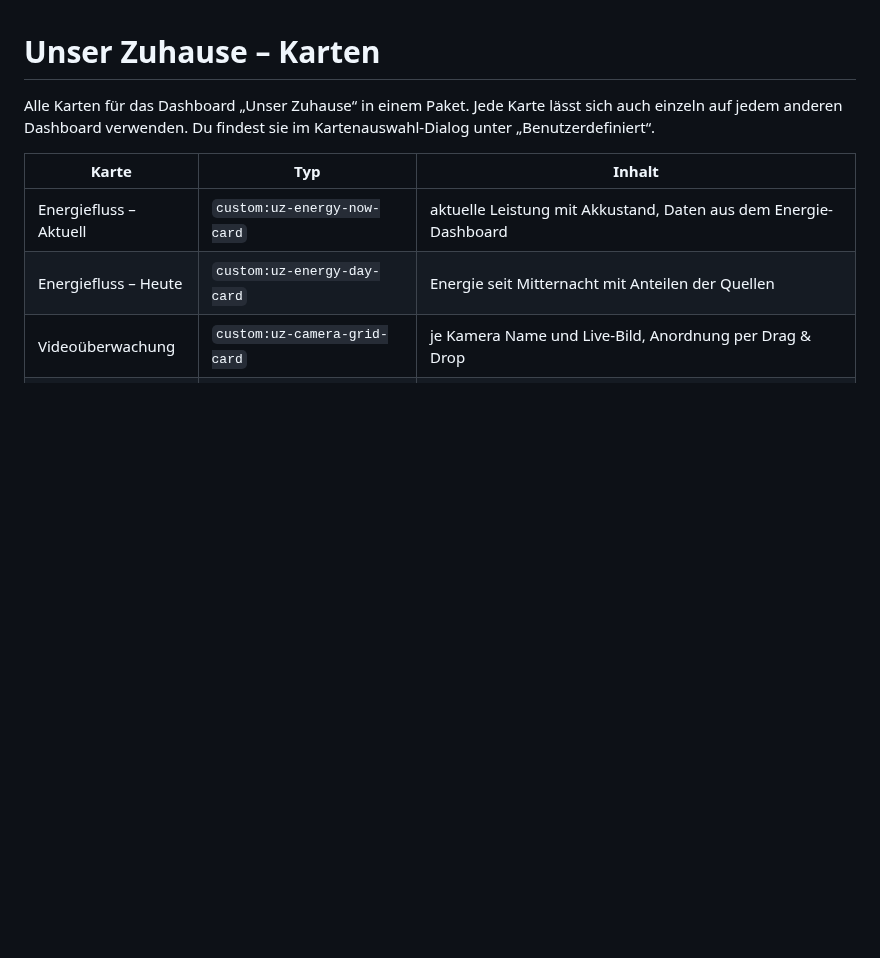
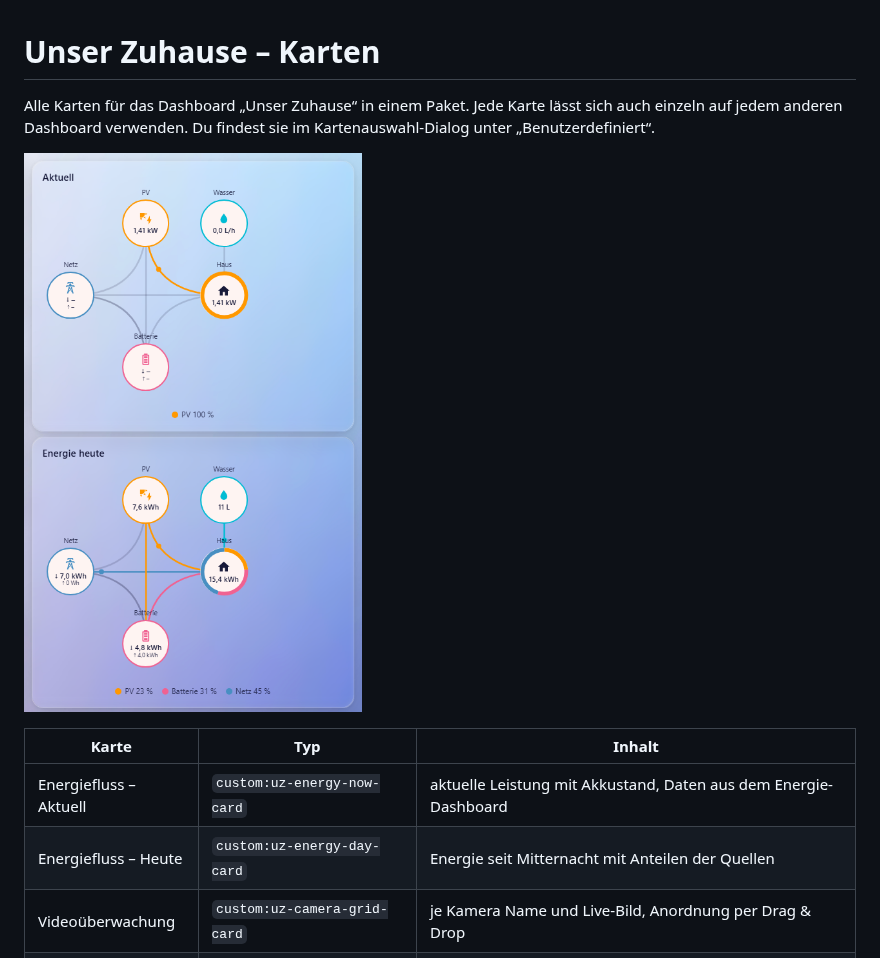
Before and after one commit to SebastianInTheWild/ha-unser-zuhause-cards, a Markdown page: README.md, the part around the change. GitHub-like rendering; pictures changed too: images/energiefluss.png (added); blank space fills up the shorter version.

Commit message:
README: Screenshot (anonymisiert)
Co-Authored-By: Claude Opus 5.5 <noreply@anthropic.com>

```diff
--- a/README.md
+++ b/README.md
@@ -1,6 +1,8 @@
 # Unser Zuhause – Karten
 
 Alle Karten für das Dashboard „Unser Zuhause“ in einem Paket. Jede Karte lässt sich auch einzeln auf jedem anderen Dashboard verwenden. Du findest sie im Kartenauswahl-Dialog unter „Benutzerdefiniert“.
+
+![Energiefluss-Karten: aktuelle Leistung und Energie heute mit Anteilen von PV, Batterie und Netz](https://raw.githubusercontent.com/SebastianInTheWild/ha-unser-zuhause-cards/main/images/energiefluss.png)
 
 | Karte | Typ | Inhalt |
 |---|---|---|
```
